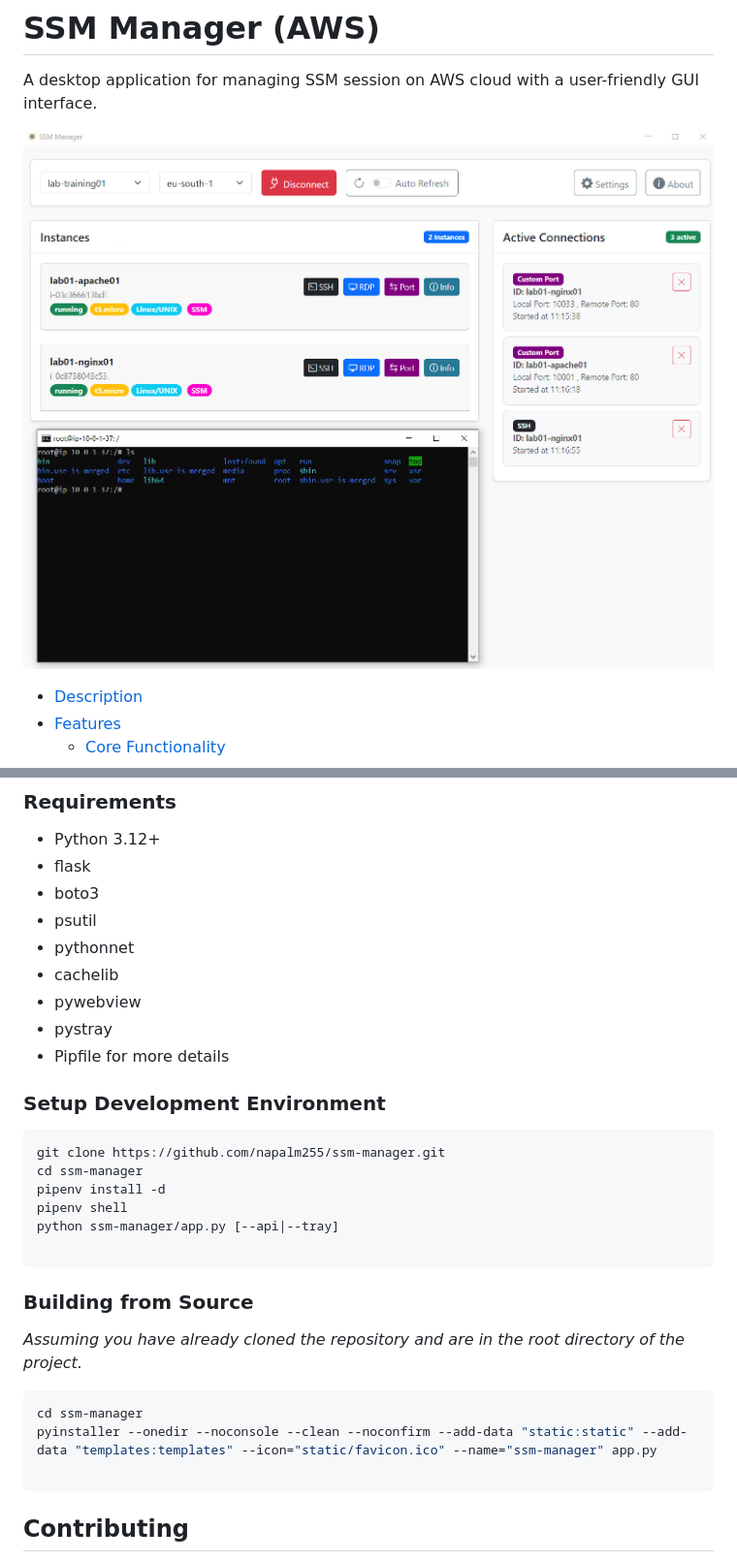
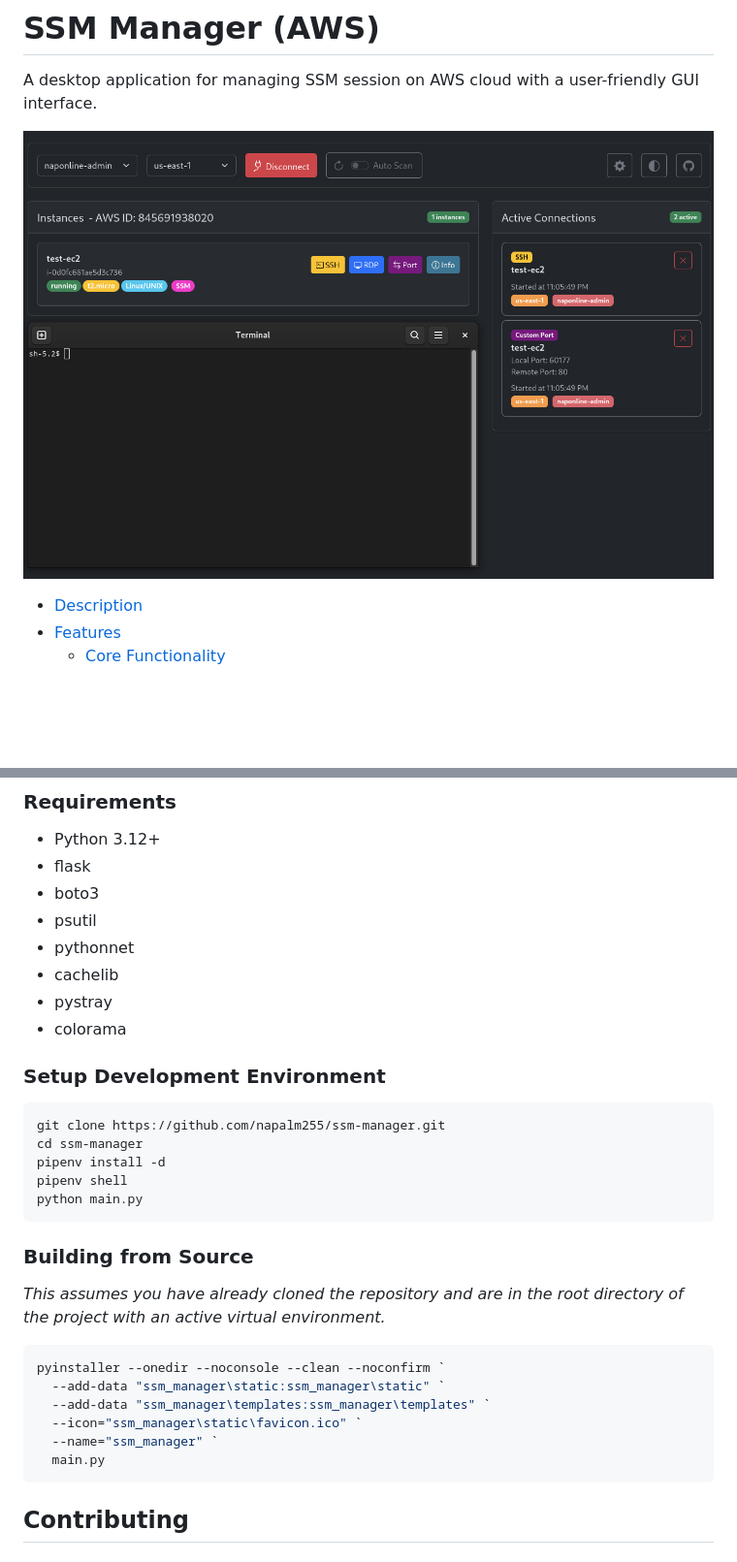
Before and after one commit to napalm255/ssm-manager, a Markdown page: docs/README.md, 2 parts joined by grey strips. Shown: that part at 97% size. Drawn GitHub-style; pictures changed too: docs/images/screenshot.jpg; blank space fills up the shorter version.

````diff
--- a/docs/README.md
+++ b/docs/README.md
@@ -113,28 +114,29 @@ SSM Manager is a cross-platform desktop application that provides a graphical in
 - psutil
 - pythonnet
 - cachelib
-- pywebview
 - pystray
-- Pipfile for more details
+- colorama
 
 ### Setup Development Environment
-```bash
+```powershell
 git clone https://github.com/napalm255/ssm-manager.git
 cd ssm-manager
 pipenv install -d
 pipenv shell
-python ssm-manager/app.py [--api|--tray]
-
+python main.py
 ```
 
 ### Building from Source
 
-_Assuming you have already cloned the repository and are in the root directory of the project._
+_This assumes you have already cloned the repository and are in the root directory of the project with an active virtual environment._
 
-```bash
-cd ssm-manager
-pyinstaller --onedir --noconsole --clean --noconfirm --add-data "static:static" --add-data "templates:templates" --icon="static/favicon.ico" --name="ssm-manager" app.py
-
+```powershell
+pyinstaller --onedir --noconsole --clean --noconfirm `
+  --add-data "ssm_manager\static:ssm_manager\static" `
+  --add-data "ssm_manager\templates:ssm_manager\templates" `
+  --icon="ssm_manager\static\favicon.ico" `
+  --name="ssm_manager" `
+  main.py
 ```
 
 ## Contributing
````
Also changed, not shown: other parts of docs/README.md (+13 -12 lines), 2 other files.
